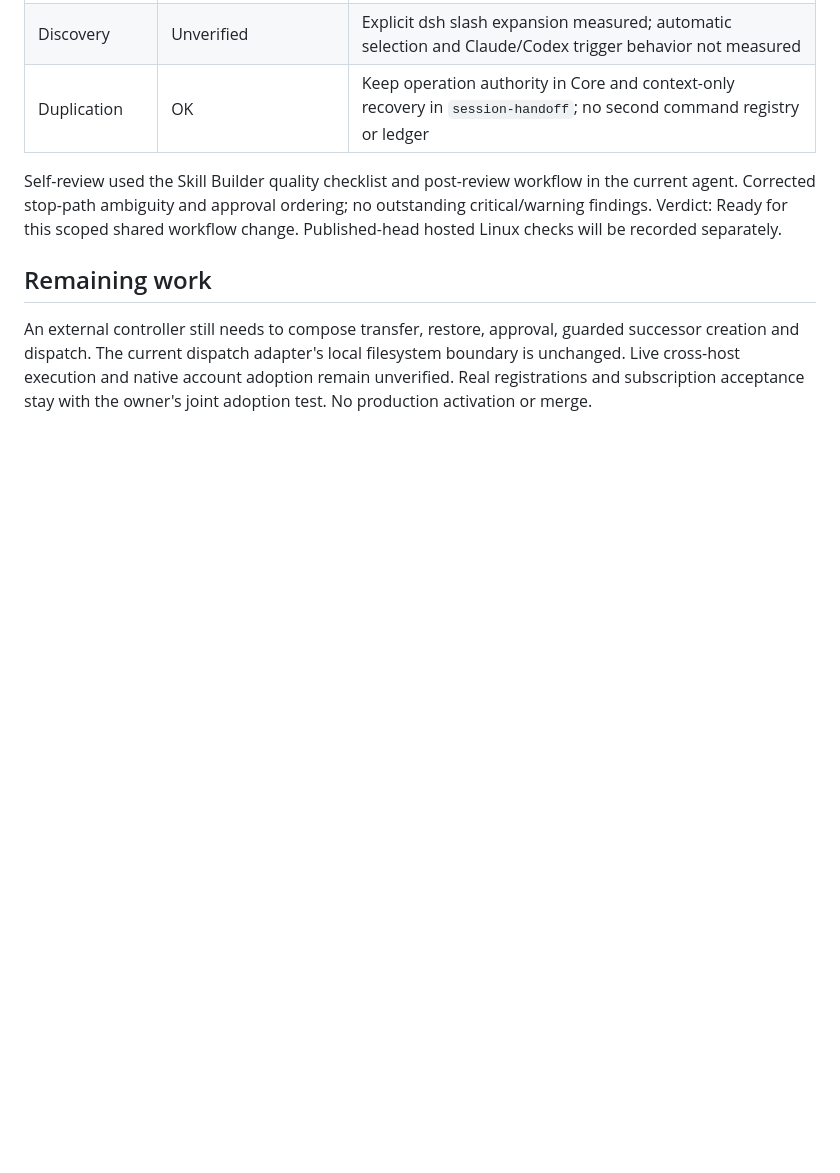
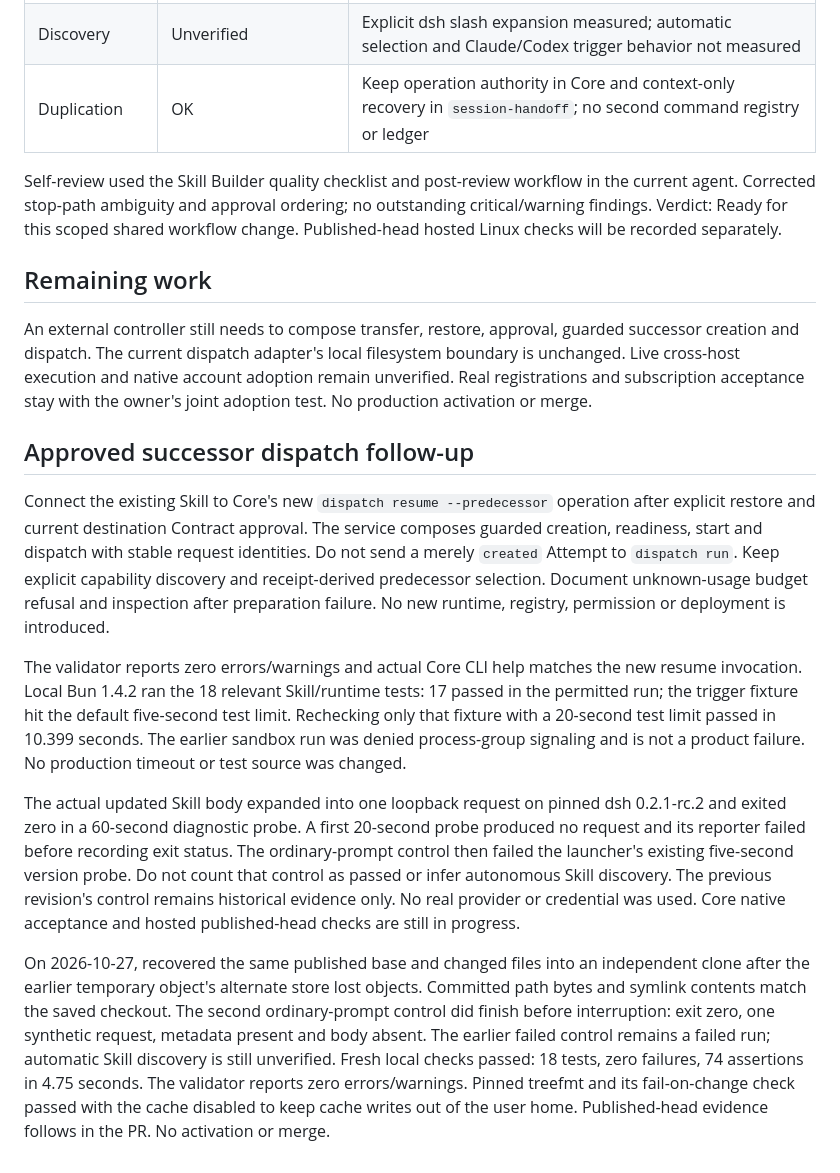
Before and after one commit to r1cA18/dotfiles, a Markdown page: docs/research/harness-resume-skill-progress-2026-10-24.md, the part around the change. Drawn GitHub-style; blank space fills up the shorter version.

Commit message:
feat: use approved successor dispatch in harness skill

```diff
--- a/docs/research/harness-resume-skill-progress-2026-10-24.md
+++ b/docs/research/harness-resume-skill-progress-2026-10-24.md
@@ -81,3 +81,40 @@ guarded successor creation and dispatch. The current dispatch adapter's local
 filesystem boundary is unchanged. Live cross-host execution and native account
 adoption remain unverified. Real registrations and subscription acceptance stay
 with the owner's joint adoption test. No production activation or merge.
+
+## Approved successor dispatch follow-up
+
+Connect the existing Skill to Core's new `dispatch resume --predecessor`
+operation after explicit restore and current destination Contract approval.
+The service composes guarded creation, readiness, start and dispatch with stable
+request identities. Do not send a merely `created` Attempt to `dispatch run`.
+Keep explicit capability discovery and receipt-derived predecessor selection.
+Document unknown-usage budget refusal and inspection after preparation failure.
+No new runtime, registry, permission or deployment is introduced.
+
+The validator reports zero errors/warnings and actual Core CLI help matches the
+new resume invocation. Local Bun 1.4.2 ran the 18 relevant Skill/runtime tests:
+17 passed in the permitted run; the trigger fixture hit the default five-second
+test limit. Rechecking only that fixture with a 20-second test limit passed in
+10.399 seconds. The earlier sandbox run was denied process-group signaling and
+is not a product failure. No production timeout or test source was changed.
+
+The actual updated Skill body expanded into one loopback request on pinned dsh
+0.2.1-rc.2 and exited zero in a 60-second diagnostic probe. A first 20-second
+probe produced no request and its reporter failed before recording exit status.
+The ordinary-prompt control then failed the launcher's existing five-second
+version probe. Do not count that control as passed or infer autonomous Skill
+discovery. The previous revision's control remains historical evidence only.
+No real provider or credential was used. Core native acceptance and hosted
+published-head checks are still in progress.
+
+On 2026-10-27, recovered the same published base and changed files into an
+independent clone after the earlier temporary object's alternate store lost
+objects. Committed path bytes and symlink contents match the saved checkout.
+The second ordinary-prompt control did finish before interruption: exit zero,
+one synthetic request, metadata present and body absent. The earlier failed
+control remains a failed run; automatic Skill discovery is still unverified.
+Fresh local checks passed: 18 tests, zero failures, 74 assertions in 4.75 seconds.
+The validator reports zero errors/warnings. Pinned treefmt and its fail-on-change
+check passed with the cache disabled to keep cache writes out of the user home.
+Published-head evidence follows in the PR. No activation or merge.
```
Also changed, not shown: 2 other files.
